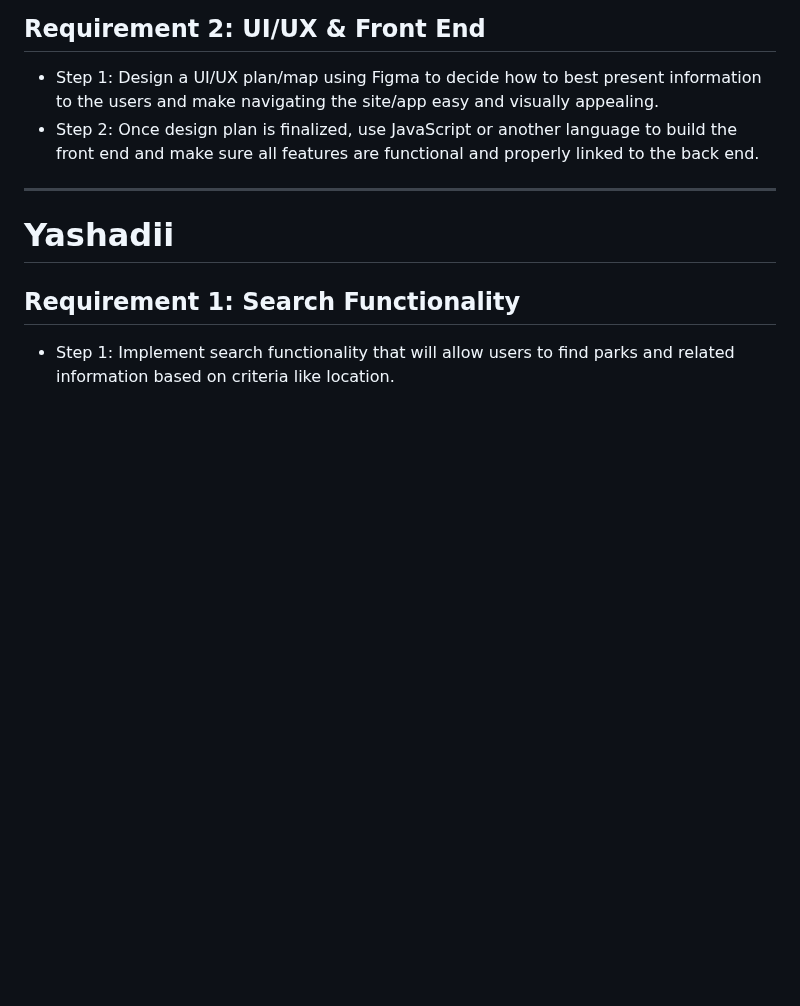
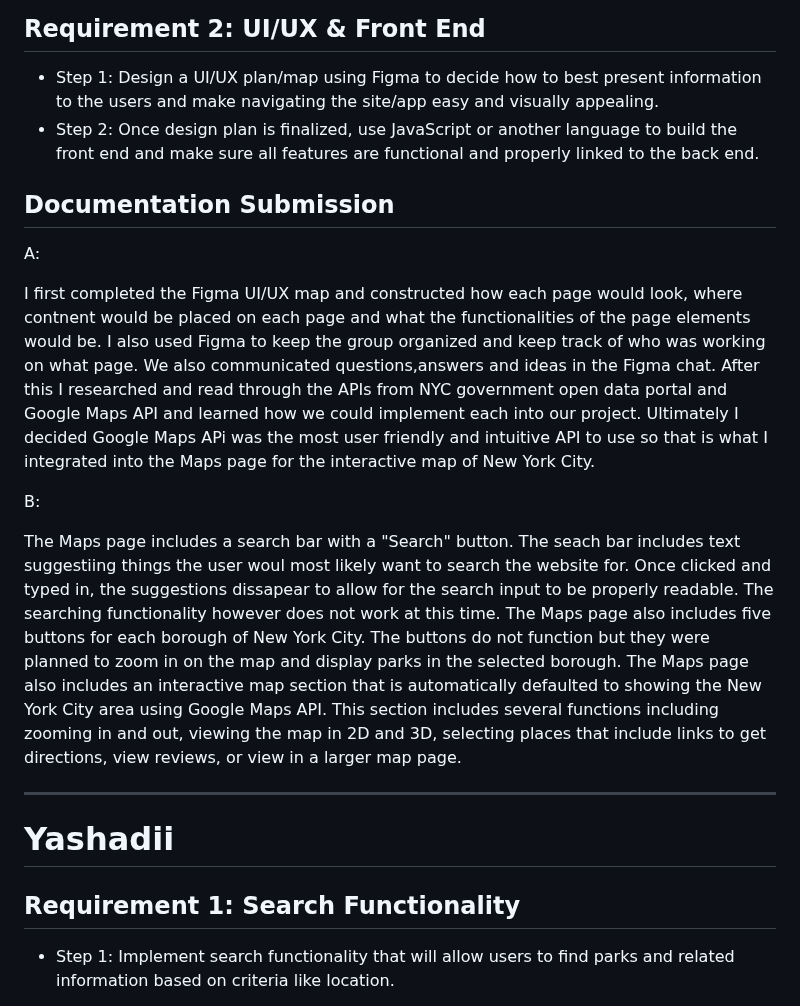
Before and after one commit to kevlewis08/nyc_parks_check-, a Markdown page: README.md, the part around the change. GitHub-like rendering; blank space fills up the shorter version.

```diff
--- a/README.md
+++ b/README.md
@@ -60,6 +60,18 @@ Going to convert the c++ to the recommended coding language (most likely or Java
 - Step 1: Design a UI/UX plan/map using Figma to decide how to best present information to the users and make navigating the site/app easy and visually appealing.
 - Step 2: Once design plan is finalized, use JavaScript or another language to build the front end and make sure all features are functional and properly linked to the back end.
 
+## Documentation Submission
+
+A:
+
+I first completed the Figma UI/UX map and constructed how each page would look, where contnent would be placed on each page and what the functionalities of the page elements would be. I also used Figma to keep the group organized and keep track of who was working on what page. We also communicated questions,answers and ideas in the Figma chat. After this I researched and read through the APIs from NYC government open data portal and Google Maps API and learned how we could implement each into our project. Ultimately I decided Google Maps APi was the most user friendly and intuitive API to use so that is what I integrated into the Maps page for the interactive map of New York City.
+
+B:
+
+The Maps page includes a search bar with a "Search" button. The seach bar includes text suggestiing things the user woul most likely want to search the website for. Once clicked and typed in, the suggestions dissapear to allow for the search input to be properly readable. The searching functionality however does not work at this time. The Maps page also includes five buttons for each borough of New York City. The buttons do not function but they were planned to zoom in on the map and display parks in the selected borough. The Maps page also includes an interactive map section that is automatically defaulted to showing the New York City area using Google Maps API. This section includes several functions including zooming in and out, viewing the map in 2D and 3D, selecting places that include links to get directions, view reviews, or view in a larger map page.
+
+
+
 -----------------------------------------------
 
 # Yashadii
```
